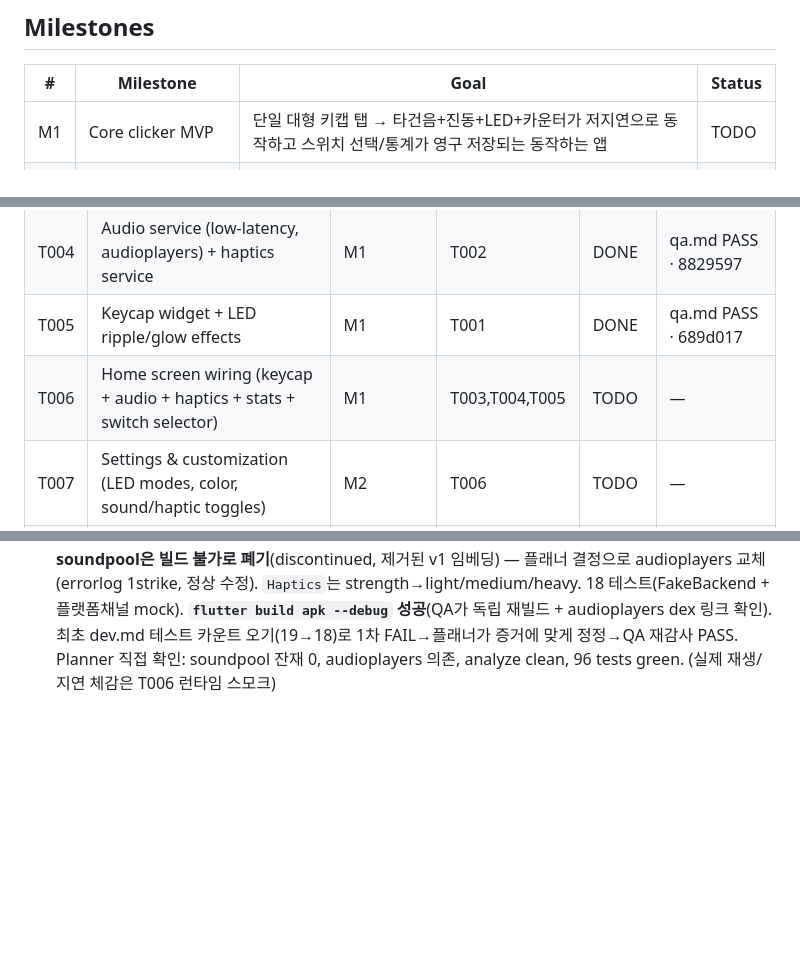
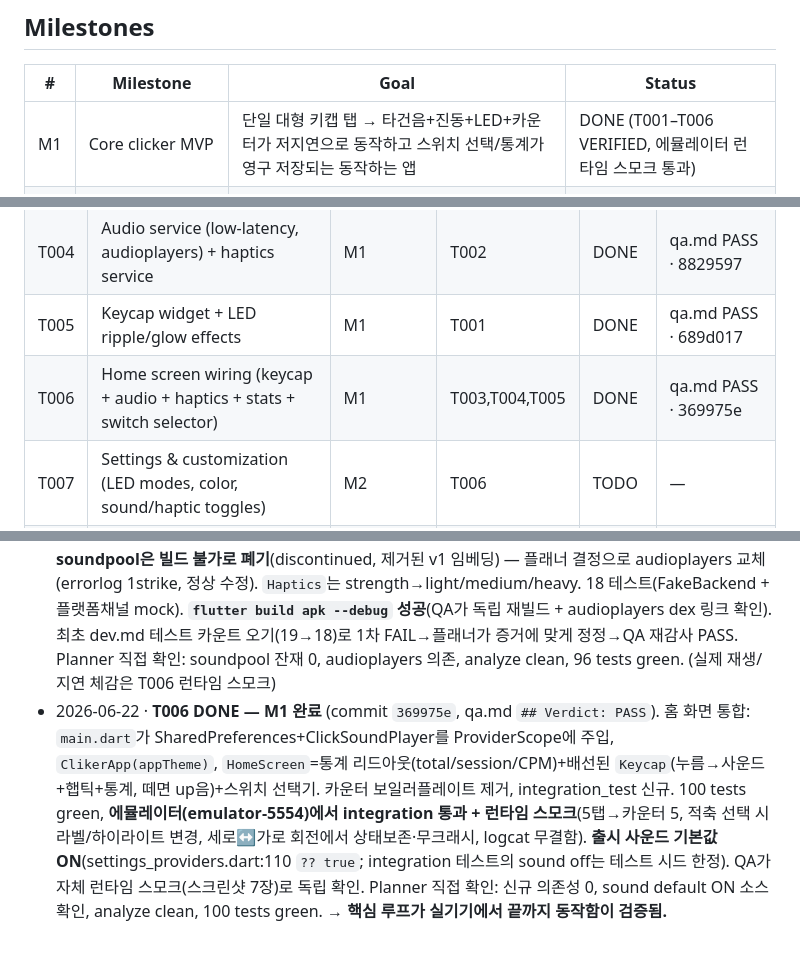
Before and after one commit to geon-toy-box/cliker, a Markdown page: docs/planner.md, 3 parts joined by grey strips. Rendered like a GitHub page; blank space fills up the shorter version.

Commit message:
docs: reflect T006 VERIFIED/DONE, M1 complete; add M2 specs (T007,T008)
Co-Authored-By: Claude Opus 4.8 (1M context) <noreply@anthropic.com>

```diff
--- a/docs/planner.md
+++ b/docs/planner.md
@@ -36,7 +36,7 @@ tags: [toybox, project, planner]
 ## Milestones
 | # | Milestone | Goal | Status |
 |---|-----------|------|--------|
-| M1 | Core clicker MVP | 단일 대형 키캡 탭 → 타건음+진동+LED+카운터가 저지연으로 동작하고 스위치 선택/통계가 영구 저장되는 동작하는 앱 | TODO |
+| M1 | Core clicker MVP | 단일 대형 키캡 탭 → 타건음+진동+LED+카운터가 저지연으로 동작하고 스위치 선택/통계가 영구 저장되는 동작하는 앱 | DONE (T001–T006 VERIFIED, 에뮬레이터 런타임 스모크 통과) |
 | M2 | Polish & customization | LED 효과 모드(리플·RGB 사이클·반응형), 색상 커스터마이즈, 설정 화면, 통계 패널(누적·세션·CPM·최고기록) | TODO |
 | M3 | Play Store readiness | 앱 아이콘/이름, app id 확정, 릴리스 서명(keystore), 버전, AAB 빌드, 권한 점검, 스토어 등록 메타데이터·개인정보처리방침 | TODO |
 
@@ -51,7 +51,7 @@ tags: [toybox, project, planner]
 | T003 | Persistence + settings & stats state (Riverpod) | M1 | T002 | DONE | qa.md PASS · 4cfc6d0 |
 | T004 | Audio service (low-latency, audioplayers) + haptics service | M1 | T002 | DONE | qa.md PASS · 8829597 |
 | T005 | Keycap widget + LED ripple/glow effects | M1 | T001 | DONE | qa.md PASS · 689d017 |
-| T006 | Home screen wiring (keycap + audio + haptics + stats + switch selector) | M1 | T003,T004,T005 | TODO | — |
+| T006 | Home screen wiring (keycap + audio + haptics + stats + switch selector) | M1 | T003,T004,T005 | DONE | qa.md PASS · 369975e |
 | T007 | Settings & customization (LED modes, color, sound/haptic toggles) | M2 | T006 | TODO | — |
 | T008 | Stats panel (total · session · CPM · best) + reset | M2 | T006 | TODO | — |
 | T009 | App identity: launcher icon + app name + versioning | M3 | T006 | TODO | — |
@@ -84,3 +84,4 @@ tags: [toybox, project, planner]
 - 2026-06-22 · **T003 DONE** (commit `4cfc6d0`, qa.md `## Verdict: PASS`). `shared_preferences` 영구 저장 + Riverpod 상태: `SettingsNotifier`(선택 스위치/사운드·햅틱 토글/LedMode/LED색 모두 영구), `StatsNotifier`(누적·최고 영구, 세션·CPM 메모리, trailing-60s CPM, reset). 20 신규 단위 테스트. QA가 "fresh container=재시작" 테스트가 실제로 비영속을 감지함을 falsification-probe로 증명. Planner 직접 확인: 신규 의존성 shared_preferences 1개뿐, analyze clean, 71 tests green.
 - 2026-06-22 · **T005 DONE** (commit `689d017`, qa.md `## Verdict: PASS`). 자기완결 `Keycap` 위젯(AppColors 베벨, 60ms 다운/90ms 스냅업 scale+트래블, ledColor 글로우, 누름마다 자가제거 `LedRipple`, onPressDown/onPressUp 콜백) + 5 위젯 테스트 + 2 골든(미눌림/눌림). QA 어드버서리얼: 눌림상태·리플제거 단정이 no-op이 아님을 증명, 골든은 --update-goldens 없이 일치. Planner 직접 확인: 신규 의존성 0, analyze clean, 78 tests green. (오디오/햅틱/통계/스크린 연결은 T006)
 - 2026-06-22 · **T004 DONE** (commit `8829597`, qa.md `## Verdict: PASS`). 저지연 오디오: `SoundBackend` 추상화 뒤 `AudioPlayersBackend`(audioplayers 6.7.1 `AudioPool`, lowLatency). **soundpool은 빌드 불가로 폐기**(discontinued, 제거된 v1 임베딩) — 플래너 결정으로 audioplayers 교체(errorlog 1strike, 정상 수정). `Haptics`는 strength→light/medium/heavy. 18 테스트(FakeBackend + 플랫폼채널 mock). **`flutter build apk --debug` 성공**(QA가 독립 재빌드 + audioplayers dex 링크 확인). 최초 dev.md 테스트 카운트 오기(19→18)로 1차 FAIL→플래너가 증거에 맞게 정정→QA 재감사 PASS. Planner 직접 확인: soundpool 잔재 0, audioplayers 의존, analyze clean, 96 tests green. (실제 재생/지연 체감은 T006 런타임 스모크)
+- 2026-06-22 · **T006 DONE — M1 완료** (commit `369975e`, qa.md `## Verdict: PASS`). 홈 화면 통합: `main.dart`가 SharedPreferences+ClickSoundPlayer를 ProviderScope에 주입, `ClikerApp(appTheme)`, `HomeScreen`=통계 리드아웃(total/session/CPM)+배선된 `Keycap`(누름→사운드+햅틱+통계, 떼면 up음)+스위치 선택기. 카운터 보일러플레이트 제거, integration_test 신규. 100 tests green, **에뮬레이터(emulator-5554)에서 integration 통과 + 런타임 스모크**(5탭→카운터 5, 적축 선택 시 라벨/하이라이트 변경, 세로↔가로 회전에서 상태보존·무크래시, logcat 무결함). **출시 사운드 기본값 ON**(settings_providers.dart:110 `?? true`; integration 테스트의 sound off는 테스트 시드 한정). QA가 자체 런타임 스모크(스크린샷 7장)로 독립 확인. Planner 직접 확인: 신규 의존성 0, sound default ON 소스 확인, analyze clean, 100 tests green. **→ 핵심 루프가 실기기에서 끝까지 동작함이 검증됨.**
```
Also changed, not shown: 2 other files.
